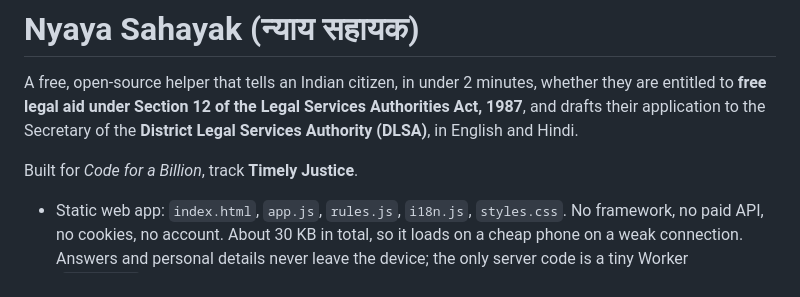
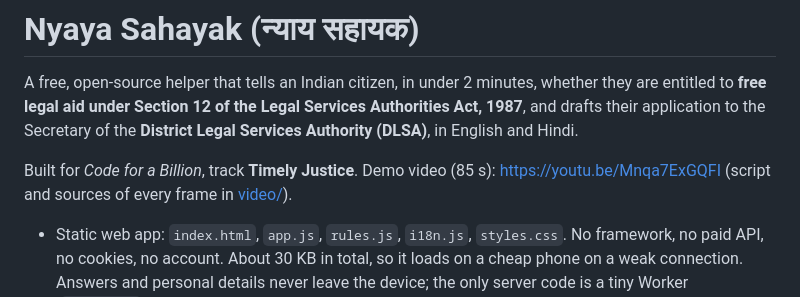
Before and after one commit to DesignMaster-Solutions/nyaya-sahayak, a Markdown page: README.md, the part around the change. Rendered like a GitHub page.

Commit message:
docs: demo video link in README
Co-Authored-By: Claude Opus 5.5 <noreply@anthropic.com>

```diff
--- a/README.md
+++ b/README.md
@@ -6,6 +6,7 @@ drafts their application to the Secretary of the **District Legal Services Autho
 in English and Hindi.
 
 Built for *Code for a Billion*, track **Timely Justice**.
+Demo video (85 s): <https://youtu.be/Mnqa7ExGQFI> (script and sources of every frame in [video/](video/)).
 
 - Static web app: `index.html`, `app.js`, `rules.js`, `i18n.js`, `styles.css`. No framework, no
   paid API, no cookies, no account. About 30 KB in total, so it loads on a cheap phone on a weak
```
